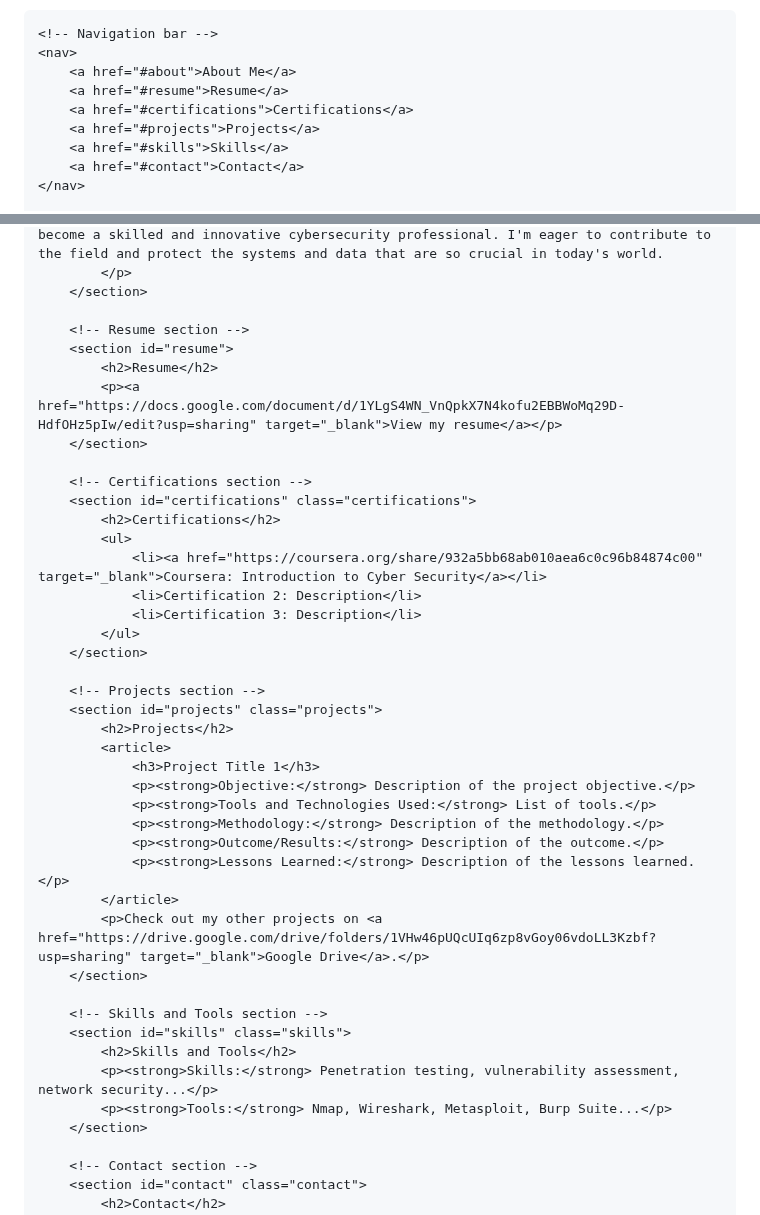
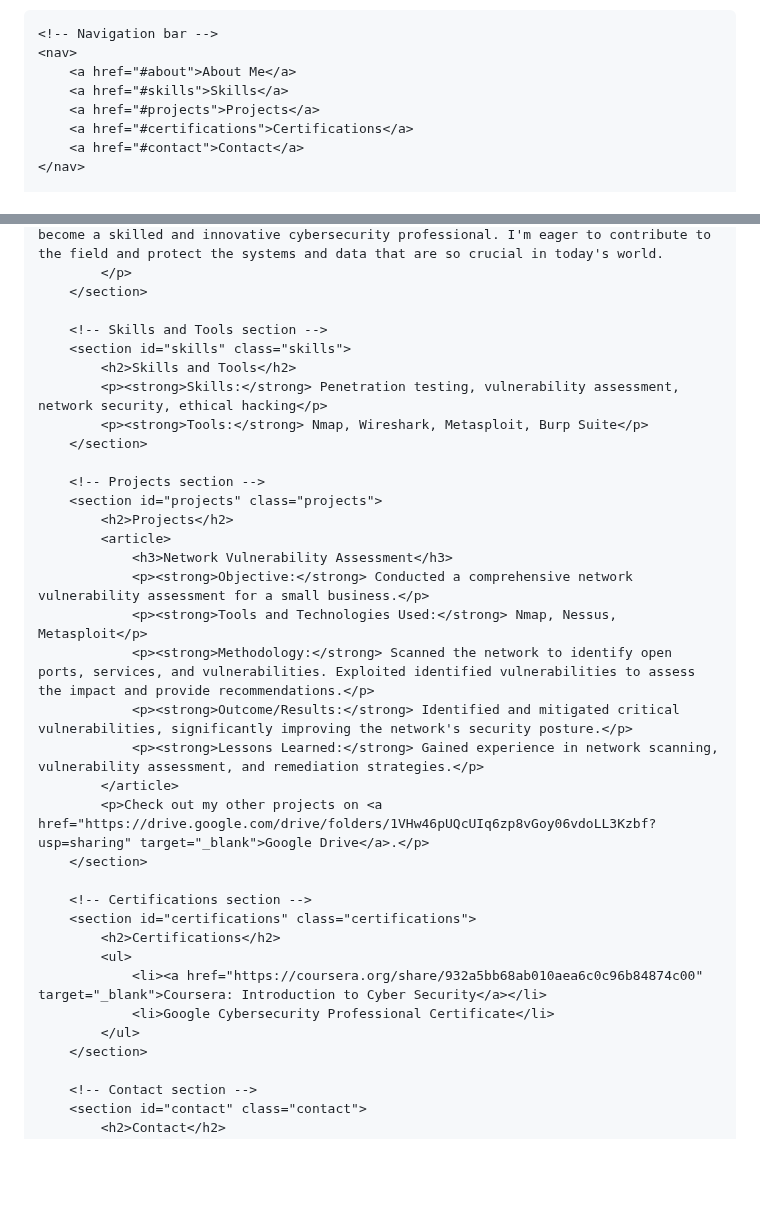
Before and after one commit to TobyWilliams0924/TobyWilliams0924.github.io, a Markdown page: README.md, 2 parts joined by grey strips. GitHub-like rendering; blank space fills up the shorter version.

```diff
--- a/README.md
+++ b/README.md
@@ -17,10 +18,9 @@
     <!-- Navigation bar -->
     <nav>
         <a href="#about">About Me</a>
-        <a href="#resume">Resume</a>
+        <a href="#skills">Skills</a>
+        <a href="#projects">Projects</a>
         <a href="#certifications">Certifications</a>
-        <a href="#projects">Projects</a>
-        <a href="#skills">Skills</a>
         <a href="#contact">Contact</a>
     </nav>
 
@@ -38,10 +38,25 @@
             </p>
         </section>
 
-        <!-- Resume section -->
-        <section id="resume">
-            <h2>Resume</h2>
-            <p><a href="https://docs.google.com/document/d/1YLgS4WN_VnQpkX7N4kofu2EBBWoMq29D-HdfOHz5pIw/edit?usp=sharing" target="_blank">View my resume</a></p>
+        <!-- Skills and Tools section -->
+        <section id="skills" class="skills">
+            <h2>Skills and Tools</h2>
+            <p><strong>Skills:</strong> Penetration testing, vulnerability assessment, network security, ethical hacking</p>
+            <p><strong>Tools:</strong> Nmap, Wireshark, Metasploit, Burp Suite</p>
+        </section>
+
+        <!-- Projects section -->
+        <section id="projects" class="projects">
+            <h2>Projects</h2>
+            <article>
+                <h3>Network Vulnerability Assessment</h3>
+                <p><strong>Objective:</strong> Conducted a comprehensive network vulnerability assessment for a small business.</p>
+                <p><strong>Tools and Technologies Used:</strong> Nmap, Nessus, Metasploit</p>
+                <p><strong>Methodology:</strong> Scanned the network to identify open ports, services, and vulnerabilities. Exploited identified vulnerabilities to assess the impact and provide recommendations.</p>
+                <p><strong>Outcome/Results:</strong> Identified and mitigated critical vulnerabilities, significantly improving the network's security posture.</p>
+                <p><strong>Lessons Learned:</strong> Gained experience in network scanning, vulnerability assessment, and remediation strategies.</p>
+            </article>
+            <p>Check out my other projects on <a href="https://drive.google.com/drive/folders/1VHw46pUQcUIq6zp8vGoy06vdoLL3Kzbf?usp=sharing" target="_blank">Google Drive</a>.</p>
         </section>
 
         <!-- Certifications section -->
@@ -49,30 +64,8 @@
             <h2>Certifications</h2>
             <ul>
                 <li><a href="https://coursera.org/share/932a5bb68ab010aea6c0c96b84874c00" target="_blank">Coursera: Introduction to Cyber Security</a></li>
-                <li>Certification 2: Description</li>
-                <li>Certification 3: Description</li>
+                <li>Google Cybersecurity Professional Certificate</li>
             </ul>
-        </section>
-
-        <!-- Projects section -->
-        <section id="projects" class="projects">
-            <h2>Projects</h2>
-            <article>
-                <h3>Project Title 1</h3>
-                <p><strong>Objective:</strong> Description of the project objective.</p>
-                <p><strong>Tools and Technologies Used:</strong> List of tools.</p>
-                <p><strong>Methodology:</strong> Description of the methodology.</p>
-                <p><strong>Outcome/Results:</strong> Description of the outcome.</p>
-                <p><strong>Lessons Learned:</strong> Description of the lessons learned.</p>
-            </article>
-            <p>Check out my other projects on <a href="https://drive.google.com/drive/folders/1VHw46pUQcUIq6zp8vGoy06vdoLL3Kzbf?usp=sharing" target="_blank">Google Drive</a>.</p>
-        </section>
-
-        <!-- Skills and Tools section -->
-        <section id="skills" class="skills">
-            <h2>Skills and Tools</h2>
-            <p><strong>Skills:</strong> Penetration testing, vulnerability assessment, network security...</p>
-            <p><strong>Tools:</strong> Nmap, Wireshark, Metasploit, Burp Suite...</p>
         </section>
 
         <!-- Contact section -->
```
Also changed, not shown: other parts of README.md (+2 -1 lines).
